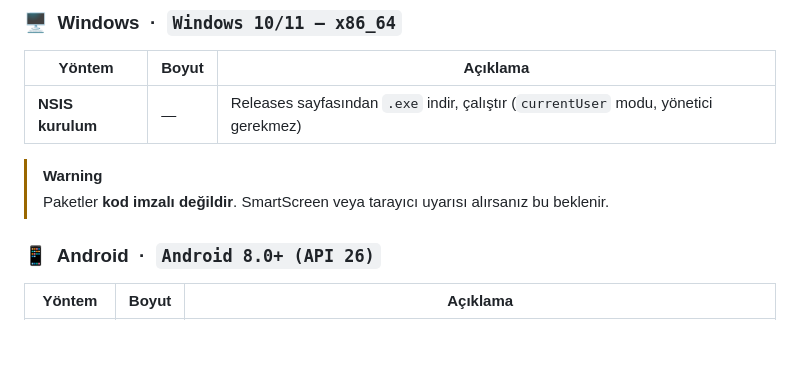
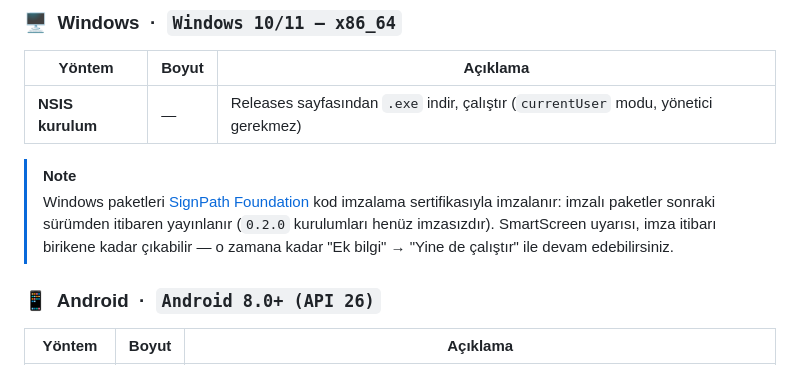
Before and after one commit to mystery2430/Anime-Hub, a Markdown page: README.md, the part around the change. Drawn GitHub-style; blank space fills up the shorter version.

Commit message:
readme: note SignPath Foundation code signing for Windows packages
Co-authored-by: arena-agent <297053741+arena-agent@users.noreply.github.com>

```diff
--- a/README.md
+++ b/README.md
@@ -226,9 +226,12 @@ sudo apt install libwebkit2gtk-4.1-0 libgtk-3-0
 |---|---|---|
 | **NSIS kurulum** | — | Releases sayfasından `.exe` indir, çalıştır (`currentUser` modu, yönetici gerekmez) |
 
-> [!WARNING]
-> Paketler **kod imzalı değildir**. SmartScreen veya tarayıcı uyarısı
-> alırsanız bu beklenir.
+> [!NOTE]
+> Windows paketleri [SignPath Foundation](https://signpath.org) kod imzalama
+> sertifikasıyla imzalanır: imzalı paketler sonraki sürümden itibaren
+> yayınlanır (`0.2.0` kurulumları henüz imzasızdır). SmartScreen uyarısı,
+> imza itibarı birikene kadar çıkabilir — o zamana kadar "Ek bilgi" →
+> "Yine de çalıştır" ile devam edebilirsiniz.
 
 ### 📱&nbsp; Android &nbsp;·&nbsp; `Android 8.0+ (API 26)`
 
```
